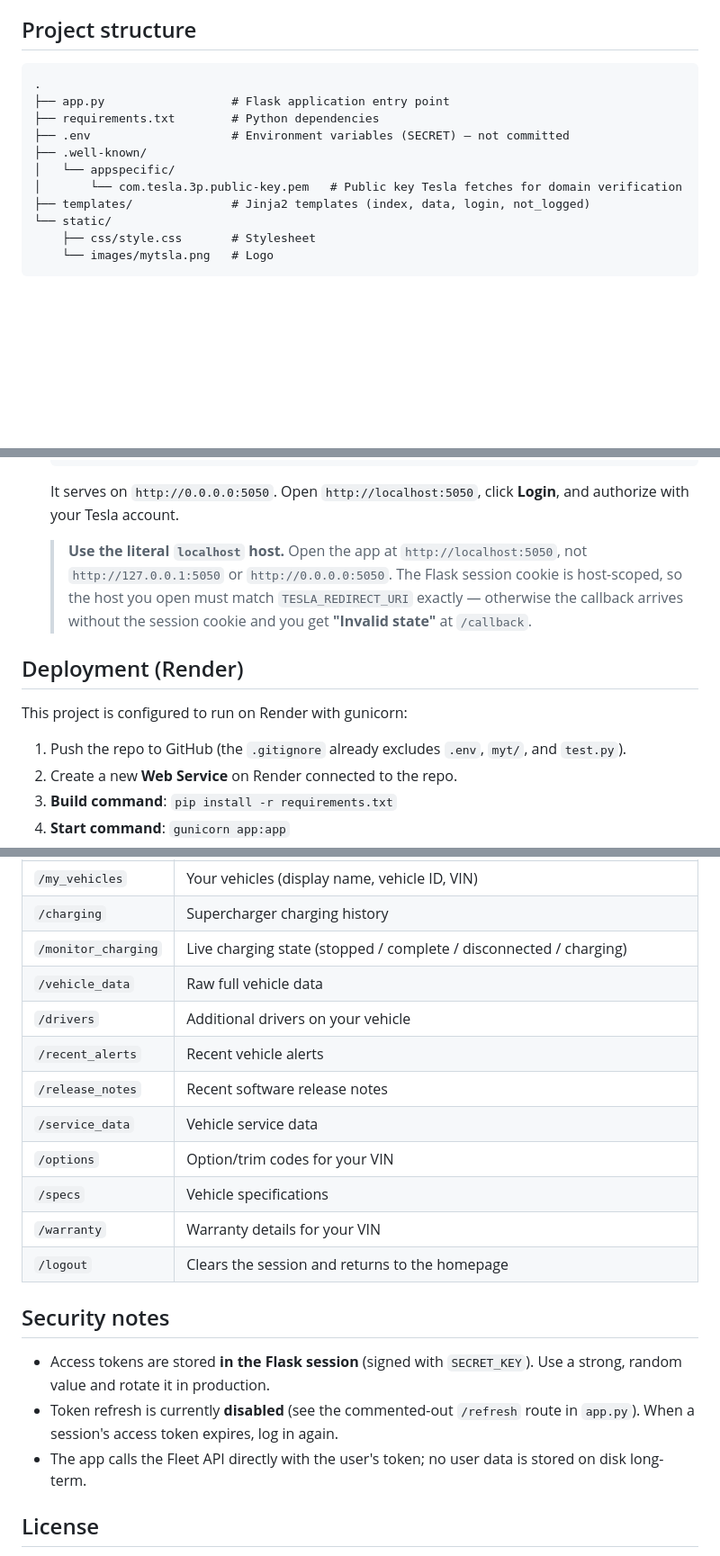
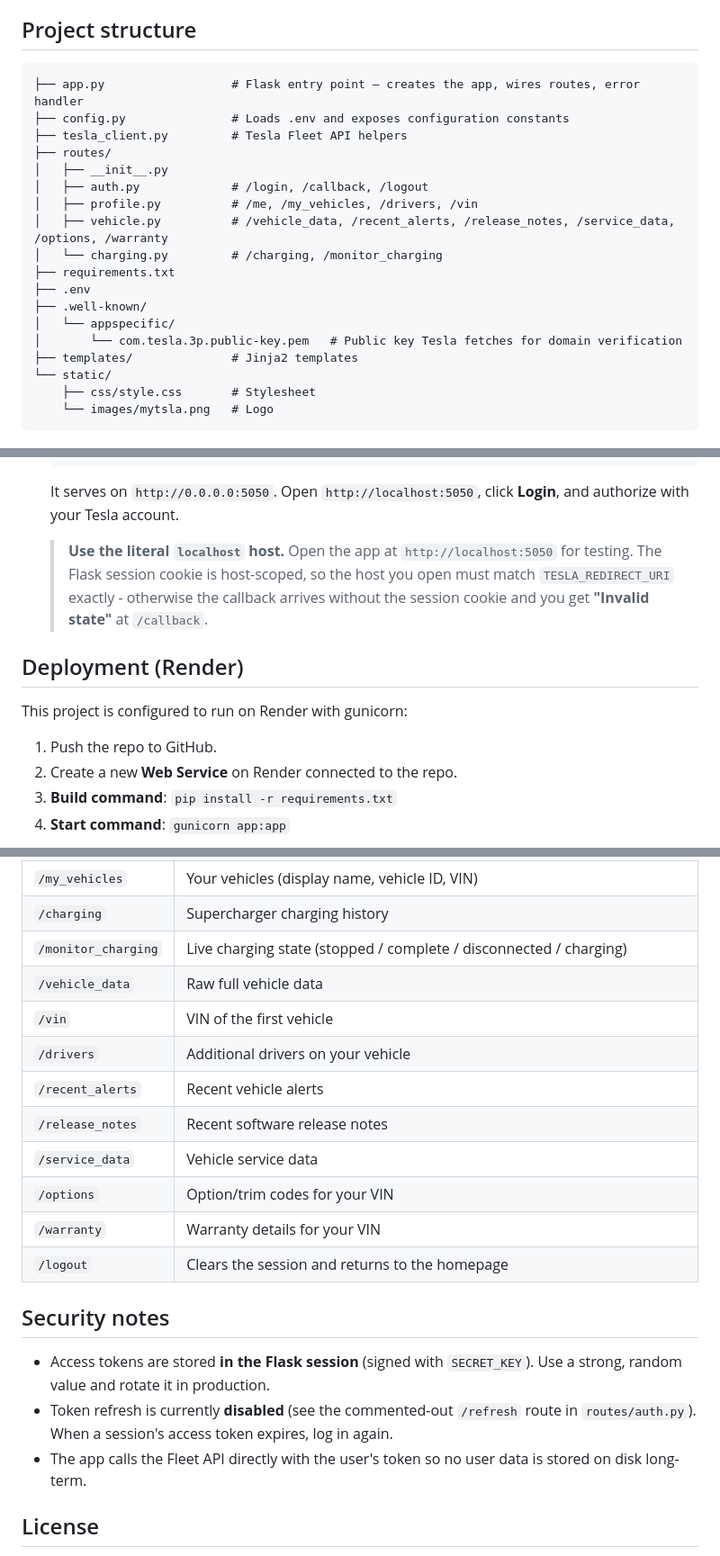
Before and after one commit to dban23/mytsla, a Markdown page: README.md, 3 parts joined by grey strips. Shown at 90% size. GitHub-like rendering; blank space fills up the shorter version.

````diff
--- a/README.md
+++ b/README.md
@@ -23,14 +23,21 @@ MyTsla is a Flask web application that lets you sign in with your Tesla account
 ## Project structure
 
 ```
-.
-├── app.py                  # Flask application entry point
-├── requirements.txt        # Python dependencies
-├── .env                    # Environment variables (SECRET) – not committed
+├── app.py                  # Flask entry point – creates the app, wires routes, error handler
+├── config.py               # Loads .env and exposes configuration constants
+├── tesla_client.py         # Tesla Fleet API helpers
+├── routes/
+│   ├── __init__.py
+│   ├── auth.py             # /login, /callback, /logout
+│   ├── profile.py          # /me, /my_vehicles, /drivers, /vin
+│   ├── vehicle.py          # /vehicle_data, /recent_alerts, /release_notes, /service_data, /options, /warranty
+│   └── charging.py         # /charging, /monitor_charging
+├── requirements.txt
+├── .env
 ├── .well-known/
 │   └── appspecific/
 │       └── com.tesla.3p.public-key.pem   # Public key Tesla fetches for domain verification
-├── templates/              # Jinja2 templates (index, data, login, not_logged)
+├── templates/              # Jinja2 templates
 └── static/
     ├── css/style.css       # Stylesheet
     └── images/mytsla.png   # Logo
@@ -117,14 +124,14 @@ MyTsla is a Flask web application that lets you sign in with your Tesla account
 
    It serves on `http://0.0.0.0:5050`. Open `http://localhost:5050`, click **Login**, and authorize with your Tesla account.
 
-   > **Use the literal `localhost` host.** Open the app at `http://localhost:5050`, not `http://127.0.0.1:5050` or `http://0.0.0.0:5050`. The Flask session cookie is host-scoped, so the host you open must match `TESLA_REDIRECT_URI` exactly — otherwise the callback arrives without the session cookie and you get **"Invalid state"** at `/callback`.
+   > **Use the literal `localhost` host.** Open the app at `http://localhost:5050` for testing. The Flask session cookie is host-scoped, so the host you open must match `TESLA_REDIRECT_URI` exactly - otherwise the callback arrives without the session cookie and you get **"Invalid state"** at `/callback`.
 
 
 ## Deployment (Render)
 
 This project is configured to run on Render with gunicorn:
 
-1. Push the repo to GitHub (the `.gitignore` already excludes `.env`, `myt/`, and `test.py`).
+1. Push the repo to GitHub.
 2. Create a new **Web Service** on Render connected to the repo.
 3. **Build command**: `pip install -r requirements.txt`
 4. **Start command**: `gunicorn app:app`
@@ -143,20 +150,20 @@ This project is configured to run on Render with gunicorn:
 | `/charging`          | Supercharger charging history                                      |
 | `/monitor_charging`  | Live charging state (stopped / complete / disconnected / charging) |
 | `/vehicle_data`      | Raw full vehicle data                       |
+| `/vin`               | VIN of the first vehicle                                          |
 | `/drivers`           | Additional drivers on your vehicle                                 |
 | `/recent_alerts`     | Recent vehicle alerts                                              |
 | `/release_notes`     | Recent software release notes                                      |
 | `/service_data`      | Vehicle service data                                               |
 | `/options`           | Option/trim codes for your VIN                                     |
-| `/specs`             | Vehicle specifications                                             |
 | `/warranty`          | Warranty details for your VIN                                      |
 | `/logout`            | Clears the session and returns to the homepage                     |
 
 ## Security notes
 
 - Access tokens are stored **in the Flask session** (signed with `SECRET_KEY`). Use a strong, random value and rotate it in production.
-- Token refresh is currently **disabled** (see the commented-out `/refresh` route in `app.py`). When a session's access token expires, log in again.
-- The app calls the Fleet API directly with the user's token; no user data is stored on disk long-term.
+- Token refresh is currently **disabled** (see the commented-out `/refresh` route in `routes/auth.py`). When a session's access token expires, log in again.
+- The app calls the Fleet API directly with the user's token so no user data is stored on disk long-term.
 
 ## License
 
````
Also changed, not shown: other parts of README.md (+1 -1 lines).
